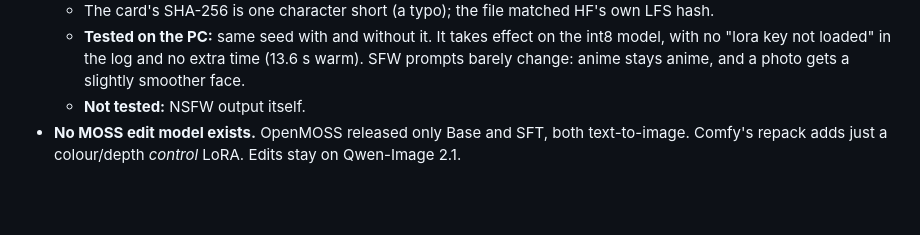
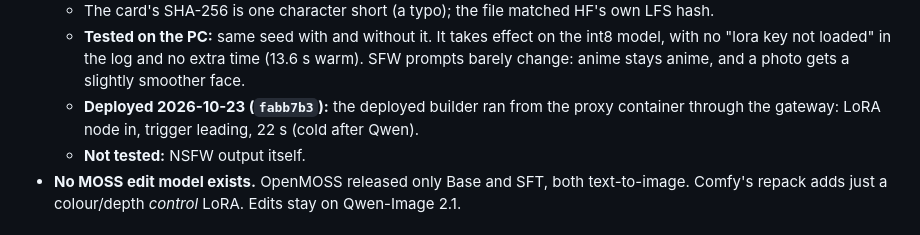
Before and after one commit to zebede1980/CardGenV2, a Markdown page: STATUS.md, the part around the change. Rendered like a GitHub page; blank space fills up the shorter version.

Commit message:
chore: MOSS LoRA deployed in STATUS
Co-Authored-By: Claude Opus 5.5 <noreply@anthropic.com>

```diff
--- a/STATUS.md
+++ b/STATUS.md
@@ -71,6 +71,8 @@ image towards covering up), skip-layer guidance off (the template's default). Te
   - **Tested on the PC:** same seed with and without it. It takes effect on the int8 model, with no
     "lora key not loaded" in the log and no extra time (13.6 s warm). SFW prompts barely change:
     anime stays anime, and a photo gets a slightly smoother face.
+  - **Deployed 2026-10-23 (`fabb7b3`):** the deployed builder ran from the proxy container through
+    the gateway: LoRA node in, trigger leading, 22 s (cold after Qwen).
   - **Not tested:** NSFW output itself.
 - **No MOSS edit model exists.** OpenMOSS released only Base and SFT, both text-to-image. Comfy's
   repack adds just a colour/depth *control* LoRA. Edits stay on Qwen-Image 2.1.
```
